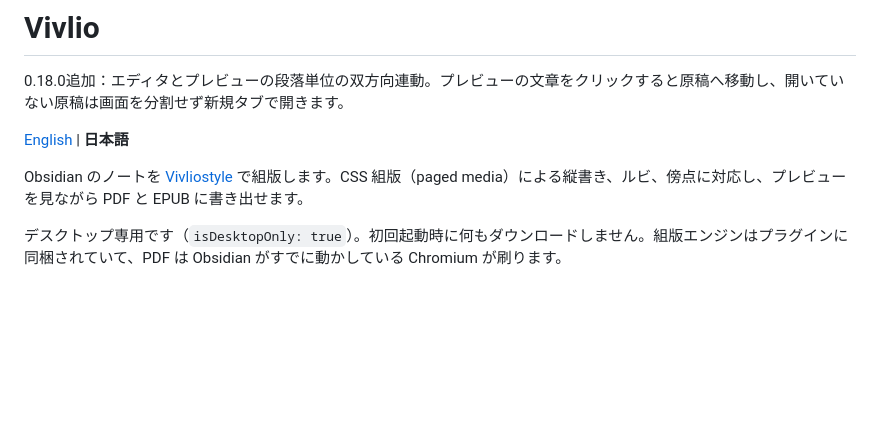
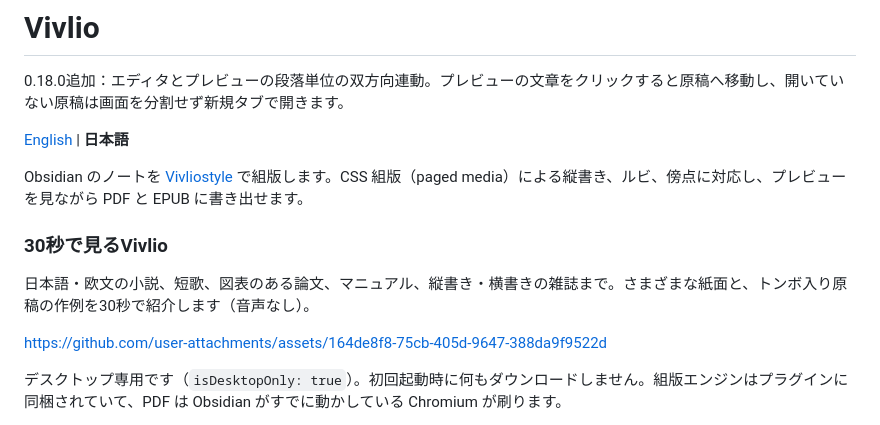
Before and after one commit to nonkuri/obsidian-vivlio, a Markdown page: README.ja.md, the part around the change. Drawn GitHub-style; blank space fills up the shorter version.

Commit message:
docs: add showcase video to Japanese README

```diff
--- a/README.ja.md
+++ b/README.ja.md
@@ -5,6 +5,12 @@
 [English](README.md) | **日本語**
 
 Obsidian のノートを [Vivliostyle](https://vivliostyle.org/) で組版します。CSS 組版（paged media）による縦書き、ルビ、傍点に対応し、プレビューを見ながら PDF と EPUB に書き出せます。
+
+### 30秒で見るVivlio
+
+日本語・欧文の小説、短歌、図表のある論文、マニュアル、縦書き・横書きの雑誌まで。さまざまな紙面と、トンボ入り原稿の作例を30秒で紹介します（音声なし）。
+
+https://github.com/user-attachments/assets/164de8f8-75cb-405d-9647-388da9f9522d
 
 デスクトップ専用です（`isDesktopOnly: true`）。初回起動時に何もダウンロードしません。組版エンジンはプラグインに同梱されていて、PDF は Obsidian がすでに動かしている Chromium が刷ります。
 
```
